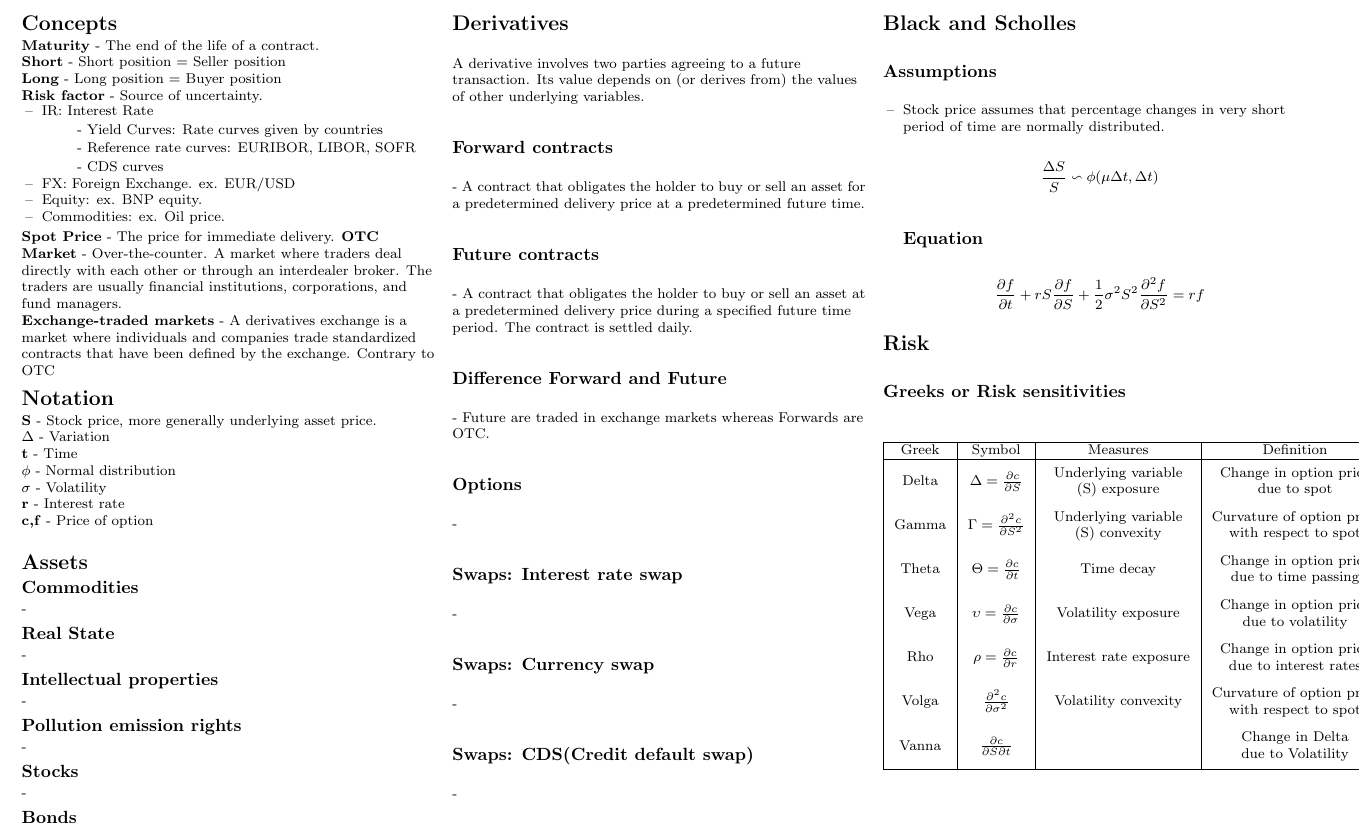
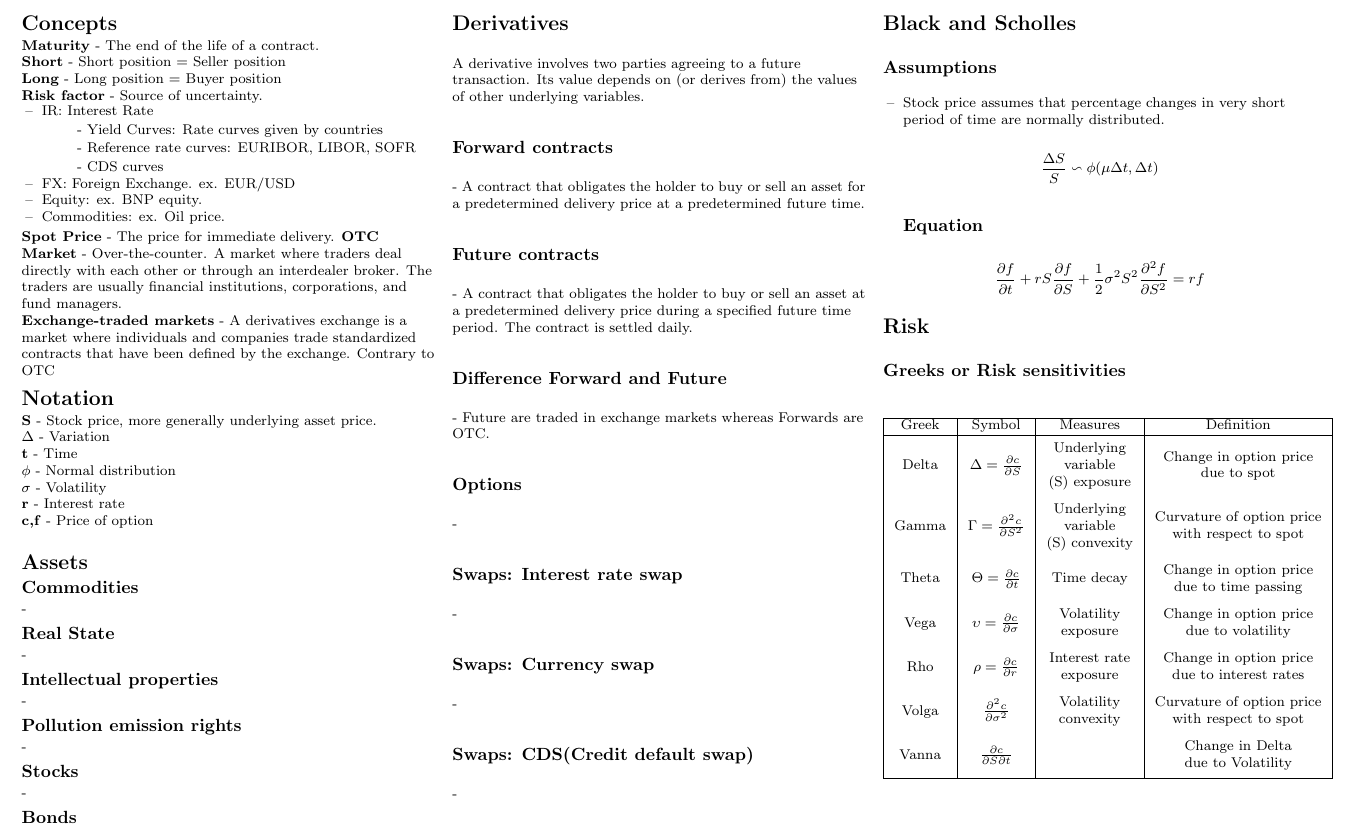
Before and after one commit to FrankFacundo/ComputerScience-Data, a LaTeX document (Utils/Cheatsheets/HullFinance/hull.tex): part of the page, cut so that both start at the same text. Compiled offline with pdfLaTeX.

Commit message:
WIP hull cheatsheet

```diff
--- a/Utils/Cheatsheets/HullFinance/hull.tex
+++ b/Utils/Cheatsheets/HullFinance/hull.tex
@@ -168,12 +168,12 @@ on (or derives from) the values of other underlying variables.
             \hline
             Greek       & Symbol               & Measures  & Definition              \\
             \hline
-            Delta & $\Delta = \frac{\partial c}{\partial S}$ & \thead{Underlying variable\\ (S) exposure} & \thead{Change in option price \\due to spot}\\
-            Gamma & $\Gamma = \frac{\partial ^2 c}{\partial S^2}$ & \thead{Underlying variable\\ (S) convexity} & \thead{Curvature of option price \\with respect to spot}\\
+            Delta & $\Delta = \frac{\partial c}{\partial S}$ & \thead{Underlying \\variable\\ (S) exposure} & \thead{Change in option price \\due to spot}\\
+            Gamma & $\Gamma = \frac{\partial ^2 c}{\partial S^2}$ & \thead{Underlying \\variable\\ (S) convexity} & \thead{Curvature of option price \\with respect to spot}\\
             Theta & $\Theta = \frac{\partial c}{\partial t}$ & \thead{Time decay} & \thead{Change in option price \\due to time passing}\\
-            Vega & $\upsilon = \frac{\partial c}{\partial \sigma}$ & \thead{Volatility exposure} & \thead{Change in option price \\due to volatility}\\
-            Rho & $\rho = \frac{\partial c}{\partial r}$ & \thead{Interest rate exposure} & \thead{Change in option price \\due to interest rates}\\
-            Volga & $\frac{\partial ^2 c}{\partial \sigma ^2}$ & \thead{Volatility convexity} & \thead{Curvature of option price \\with respect to spot}\\
+            Vega & $\upsilon = \frac{\partial c}{\partial \sigma}$ & \thead{Volatility \\ exposure} & \thead{Change in option price \\due to volatility}\\
+            Rho & $\rho = \frac{\partial c}{\partial r}$ & \thead{Interest rate \\ exposure} & \thead{Change in option price \\due to interest rates}\\
+            Volga & $\frac{\partial ^2 c}{\partial \sigma ^2}$ & \thead{Volatility \\ convexity} & \thead{Curvature of option price \\with respect to spot}\\
             Vanna & $\frac{\partial c}{\partial S \partial t }$ & \thead{} & \thead{Change in Delta \\due to Volatility}\\
             \hline
         \end{tabular}
```
Also changed, not shown: Utils/Cheatsheets/HullFinance/hull.pdf.
